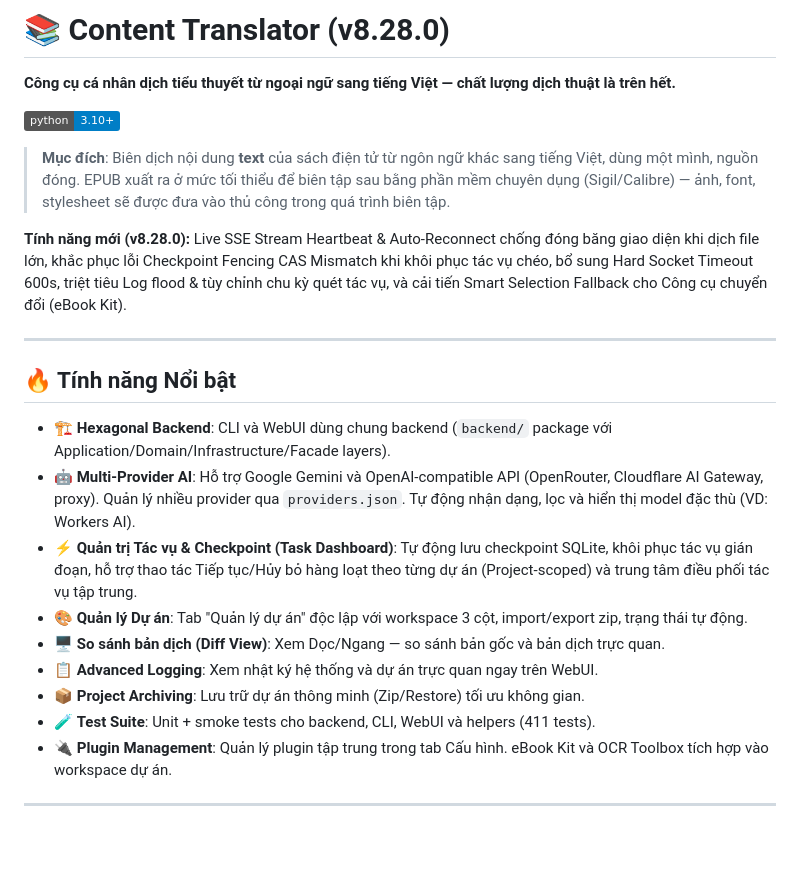
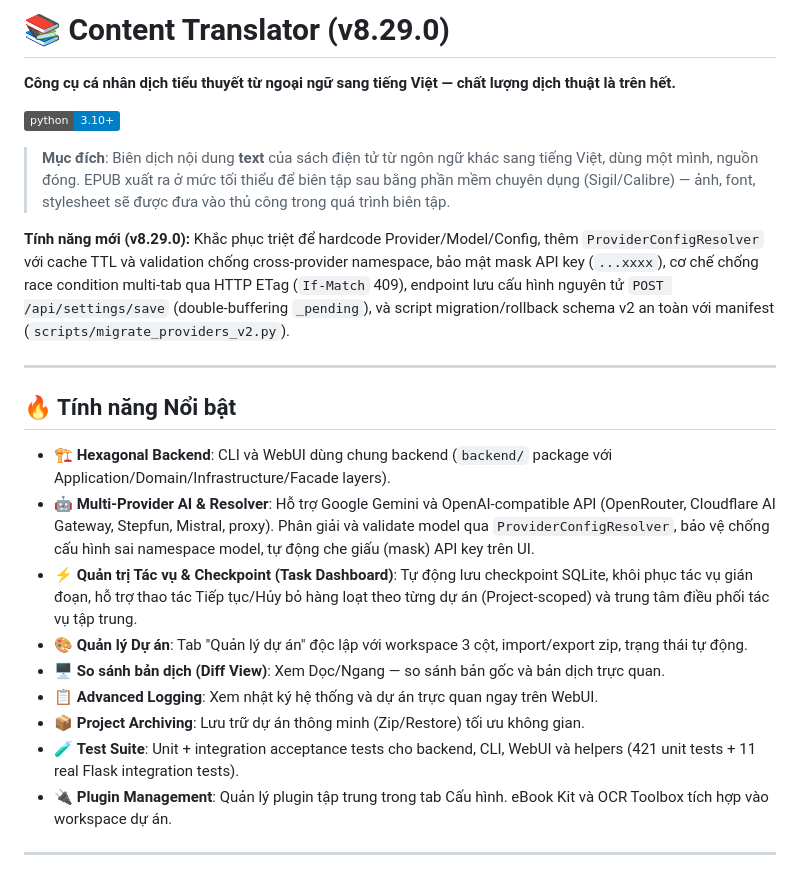
Before and after one commit to Narga/ai-vi-translator, a Markdown page: README.md, the part around one of its changes. Rendered like a GitHub page; badges without logos; blank space fills up the shorter version.

Commit message:
🔖 v8.29.0: Khắc phục hardcode Provider/Model/Config, thêm Resolver, ETag và công cụ Migration v2
- Cập nhật CHANGELOG.md, README.md, ROADMAP.md, MANUAL.md

- Vệ sinh .gitignore

```diff
--- a/README.md
+++ b/README.md
@@ -1,4 +1,4 @@
-# 📚 Content Translator (v8.28.0)
+# 📚 Content Translator (v8.29.0)
 
 **Công cụ cá nhân dịch tiểu thuyết từ ngoại ngữ sang tiếng Việt — chất lượng dịch thuật là trên hết.**
 
@@ -6,21 +6,20 @@
 
 > **Mục đích**: Biên dịch nội dung **text** của sách điện tử từ ngôn ngữ khác sang tiếng Việt, dùng một mình, nguồn đóng. EPUB xuất ra ở mức tối thiểu để biên tập sau bằng phần mềm chuyên dụng (Sigil/Calibre) — ảnh, font, stylesheet sẽ được đưa vào thủ công trong quá trình biên tập.
 
-**Tính năng mới (v8.28.0):** Live SSE Stream Heartbeat & Auto-Reconnect chống đóng băng giao diện khi dịch file lớn, khắc phục lỗi Checkpoint Fencing CAS Mismatch khi khôi phục tác vụ chéo, bổ sung Hard Socket Timeout 600s, triệt tiêu Log flood & tùy chỉnh chu kỳ quét tác vụ, và cải tiến Smart Selection Fallback cho Công cụ chuyển đổi (eBook Kit).
-
+**Tính năng mới (v8.29.0):** Khắc phục triệt để hardcode Provider/Model/Config, thêm `ProviderConfigResolver` với cache TTL và validation chống cross-provider namespace, bảo mật mask API key (`...xxxx`), cơ chế chống race condition multi-tab qua HTTP ETag (`If-Match` 409), endpoint lưu cấu hình nguyên tử `POST /api/settings/save` (double-buffering `_pending`), và script migration/rollback schema v2 an toàn với manifest (`scripts/migrate_providers_v2.py`).
 
 ---
 
 ## 🔥 Tính năng Nổi bật
 
 - 🏗️ **Hexagonal Backend**: CLI và WebUI dùng chung backend (`backend/` package với Application/Domain/Infrastructure/Facade layers).
-- 🤖 **Multi-Provider AI**: Hỗ trợ Google Gemini và OpenAI-compatible API (OpenRouter, Cloudflare AI Gateway, proxy). Quản lý nhiều provider qua `providers.json`. Tự động nhận dạng, lọc và hiển thị model đặc thù (VD: Workers AI).
+- 🤖 **Multi-Provider AI & Resolver**: Hỗ trợ Google Gemini và OpenAI-compatible API (OpenRouter, Cloudflare AI Gateway, Stepfun, Mistral, proxy). Phân giải và validate model qua `ProviderConfigResolver`, bảo vệ chống cấu hình sai namespace model, tự động che giấu (mask) API key trên UI.
 - ⚡ **Quản trị Tác vụ & Checkpoint (Task Dashboard)**: Tự động lưu checkpoint SQLite, khôi phục tác vụ gián đoạn, hỗ trợ thao tác Tiếp tục/Hủy bỏ hàng loạt theo từng dự án (Project-scoped) và trung tâm điều phối tác vụ tập trung.
 - 🎨 **Quản lý Dự án**: Tab "Quản lý dự án" độc lập với workspace 3 cột, import/export zip, trạng thái tự động.
 - 🖥️ **So sánh bản dịch (Diff View)**: Xem Dọc/Ngang — so sánh bản gốc và bản dịch trực quan.
 - 📋 **Advanced Logging**: Xem nhật ký hệ thống và dự án trực quan ngay trên WebUI.
 - 📦 **Project Archiving**: Lưu trữ dự án thông minh (Zip/Restore) tối ưu không gian.
-- 🧪 **Test Suite**: Unit + smoke tests cho backend, CLI, WebUI và helpers (411 tests).
+- 🧪 **Test Suite**: Unit + integration acceptance tests cho backend, CLI, WebUI và helpers (421 unit tests + 11 real Flask integration tests).
 - 🔌 **Plugin Management**: Quản lý plugin tập trung trong tab Cấu hình. eBook Kit và OCR Toolbox tích hợp vào workspace dự án.
 
 ---
```
Also changed, not shown: other parts of README.md (+3 -3 lines), docs/MANUAL.md (+1 -1 lines), docs/ROADMAP.md (+14 -1 lines).
